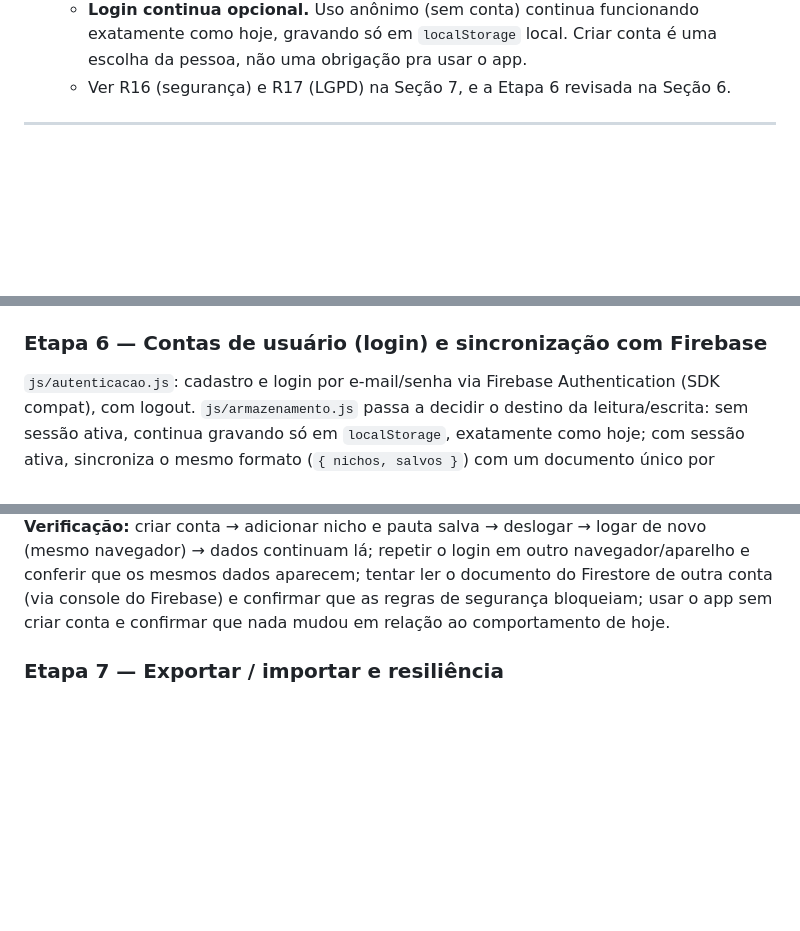
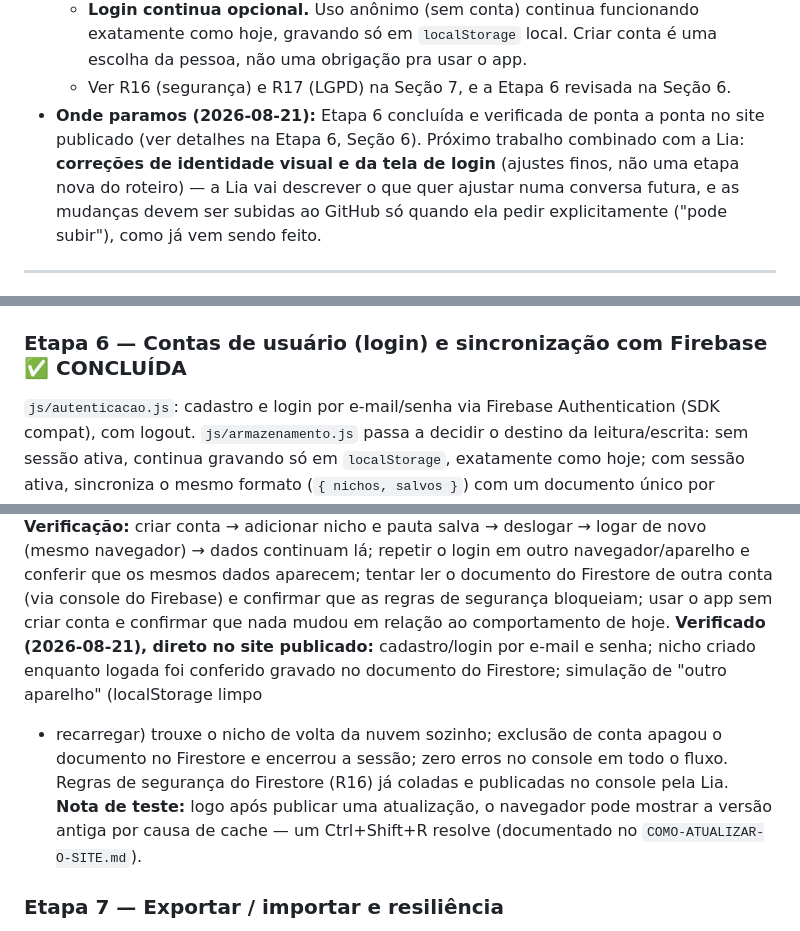
Before and after one commit to liaguido95-png/criador-conteudo, a Markdown page: CLAUDE.md, 3 parts joined by grey strips. GitHub-like rendering; blank space fills up the shorter version.

Commit message:
docs: marca etapa 6 concluida e atualiza contexto/guia
Registra a verificacao ponta a ponta da etapa 6 (login e sincronizacao)
no site publicado, anota onde o projeto parou e adiciona no guia a dica
do Ctrl+Shift+R para cache do navegador apos publicar uma atualizacao.

```diff
--- a/CLAUDE.md
+++ b/CLAUDE.md
@@ -175,6 +175,13 @@ sempre uma frase-instrução completa (padrão "Descreva/Conte/Explique por [tem
     uma escolha da pessoa, não uma obrigação pra usar o app.
   - Ver R16 (segurança) e R17 (LGPD) na Seção 7, e a Etapa 6 revisada na
     Seção 6.
+- **Onde paramos (2026-08-21):** Etapa 6 concluída e verificada de ponta a
+  ponta no site publicado (ver detalhes na Etapa 6, Seção 6). Próximo
+  trabalho combinado com a Lia: **correções de identidade visual e da tela
+  de login** (ajustes finos, não uma etapa nova do roteiro) — a Lia vai
+  descrever o que quer ajustar numa conversa futura, e as mudanças devem
+  ser subidas ao GitHub só quando ela pedir explicitamente ("pode subir"),
+  como já vem sendo feito.
 
 ---
 
@@ -338,7 +345,7 @@ tudo persistido.
 salvar pauta → recarregar → continua na lista; remover nicho/pauta → some da
 tela e do `localStorage` (conferido lendo `localStorage.getItem(...)` direto).
 
-### Etapa 6 — Contas de usuário (login) e sincronização com Firebase
+### Etapa 6 — Contas de usuário (login) e sincronização com Firebase ✅ CONCLUÍDA
 `js/autenticacao.js`: cadastro e login por e-mail/senha via Firebase
 Authentication (SDK compat), com logout. `js/armazenamento.js` passa a decidir
 o destino da leitura/escrita: sem sessão ativa, continua gravando só em
@@ -361,6 +368,15 @@ navegador/aparelho e conferir que os mesmos dados aparecem; tentar ler o
 documento do Firestore de outra conta (via console do Firebase) e confirmar
 que as regras de segurança bloqueiam; usar o app sem criar conta e confirmar
 que nada mudou em relação ao comportamento de hoje.
+**Verificado (2026-08-21), direto no site publicado:** cadastro/login por
+e-mail e senha; nicho criado enquanto logada foi conferido gravado no
+documento do Firestore; simulação de "outro aparelho" (localStorage limpo
++ recarregar) trouxe o nicho de volta da nuvem sozinho; exclusão de conta
+apagou o documento no Firestore e encerrou a sessão; zero erros no console
+em todo o fluxo. Regras de segurança do Firestore (R16) já coladas e
+publicadas no console pela Lia. **Nota de teste:** logo após publicar uma
+atualização, o navegador pode mostrar a versão antiga por causa de cache —
+um Ctrl+Shift+R resolve (documentado no `COMO-ATUALIZAR-O-SITE.md`).
 
 ### Etapa 7 — Exportar / importar e resiliência
 Botão de exportar tudo para um arquivo `.json` e importar de volta (backup e
```
Also changed, not shown: COMO-ATUALIZAR-O-SITE.md (+7 -2 lines).
